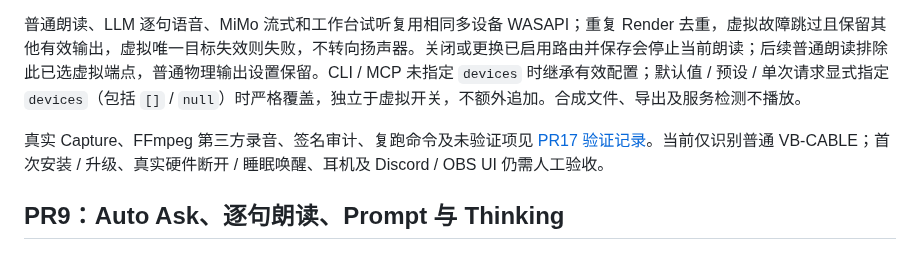
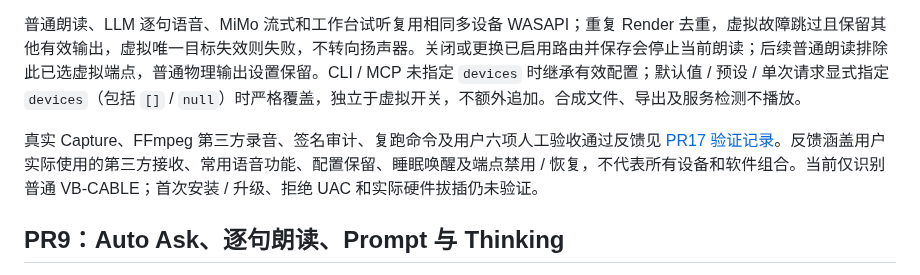
Before and after one commit to 787x/SeleVox, a Markdown page: README.md, the part around the change. Rendered like a GitHub page.

```diff
--- a/README.md
+++ b/README.md
@@ -12,7 +12,7 @@ Windows 11 x64 的选区朗读工具，支持手动热键与可关闭的鼠标
 
 普通朗读、LLM 逐句语音、MiMo 流式和工作台试听复用相同多设备 WASAPI；重复 Render 去重，虚拟故障跳过且保留其他有效输出，虚拟唯一目标失效则失败，不转向扬声器。关闭或更换已启用路由并保存会停止当前朗读；后续普通朗读排除此已选虚拟端点，普通物理输出设置保留。CLI / MCP 未指定 `devices` 时继承有效配置；默认值 / 预设 / 单次请求显式指定 `devices`（包括 `[]` / `null`）时严格覆盖，独立于虚拟开关，不额外追加。合成文件、导出及服务检测不播放。
 
-真实 Capture、FFmpeg 第三方录音、签名审计、复跑命令及未验证项见 [PR17 验证记录](verification/PR17.md)。当前仅识别普通 VB-CABLE；首次安装 / 升级、真实硬件断开 / 睡眠唤醒、耳机及 Discord / OBS UI 仍需人工验收。
+真实 Capture、FFmpeg 第三方录音、签名审计、复跑命令及用户六项人工验收通过反馈见 [PR17 验证记录](verification/PR17.md)。反馈涵盖用户实际使用的第三方接收、常用语音功能、配置保留、睡眠唤醒及端点禁用 / 恢复，不代表所有设备和软件组合。当前仅识别普通 VB-CABLE；首次安装 / 升级、拒绝 UAC 和实际硬件拔插仍未验证。
 
 ## PR9：Auto Ask、逐句朗读、Prompt 与 Thinking
 
```
Also changed, not shown: verification/PR17.md (+19 -0 lines).
